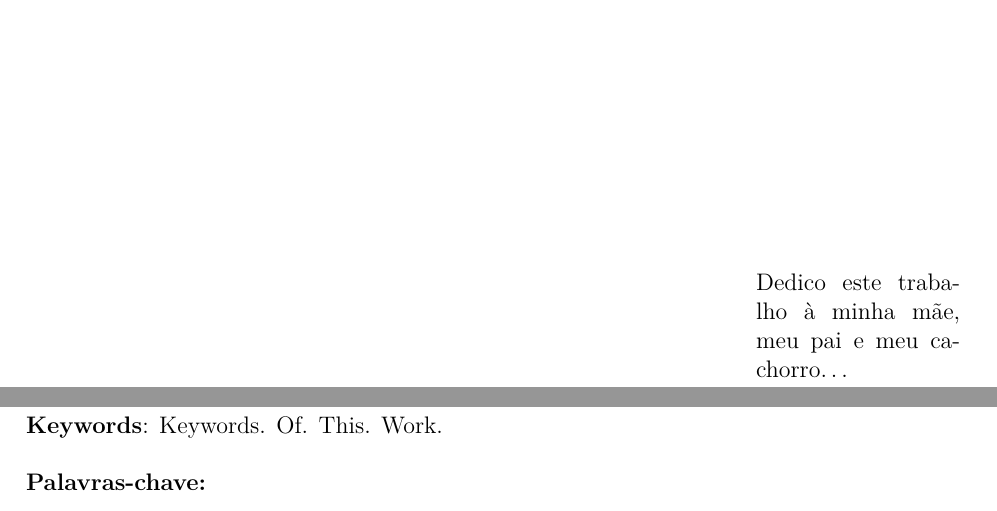
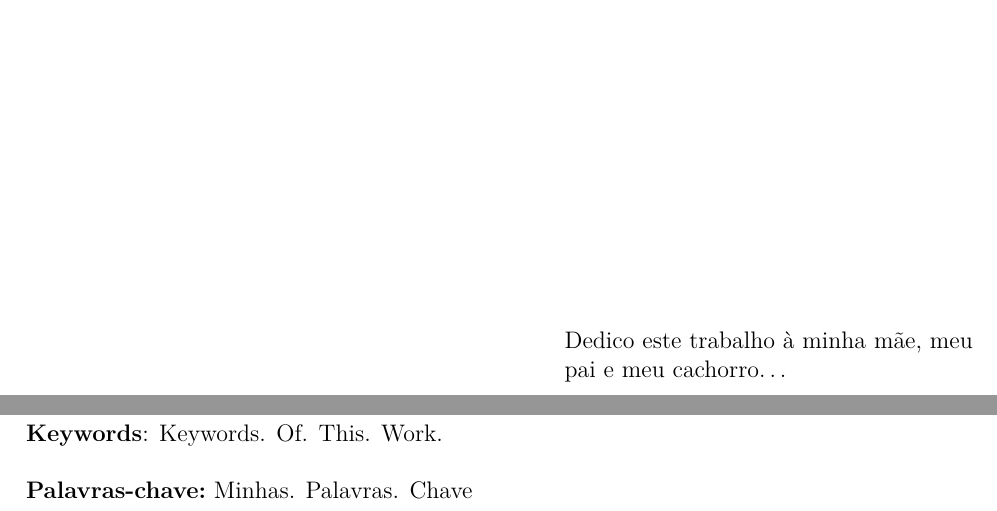
Before and after one commit to henriquebaron/ucsmonograph, a LaTeX problem sheet (examples/TemplateMonografia.tex): two parts of pages 4 and 6 of 15, joined at a grey line, cut so that both start at the same text. Compiled offline with pdfLaTeX.

Commit message:
Modificado o template de acordo com as últimas modificações.

```diff
--- a/examples/TemplateMonografia.tex
+++ b/examples/TemplateMonografia.tex
@@ -1,11 +1,9 @@
 \documentclass[12pt,oneside,english,brazil,lmodern]{ucsmonograph}
-\usepackage[brazil]{babel}
 \usepackage[utf8]{inputenc}
 \usepackage[T1]{fontenc}
 \usepackage{graphicx}
 \usepackage{pdfpages}
 \usepackage{amsmath}
-\usepackage{glossaries-extra} % Desnecessário a partir da v1.0.1
 
 \titulo{Meu trabalho de conclusão de curso}
 \autor{Pedro Silva}
@@ -14,20 +12,6 @@
 \local{Caxias do Sul}
 \preambulo{Trabalho de conclusão de curso apresentado à Universidade de Caxias do Sul como requisito parcial à obtenção de grau de Engenheiro Mecânico. Área de concentração: Projetos de Máquinas: Estática e Dinâmica Aplicada.}
 \orientador{Dr. Orientador do Meu Trabalho}
-
-% Configuração do pacote hyperref, segundo manual do abnTeX2: não remover
-\makeatletter
-\hypersetup{%
-	unicode=true,
-	pdftitle={\@title},
-	pdfauthor={\@author},
-	pdfsubject={\imprimirpreambulo},
-	pdfkeywords={Minhas. Palavras. Chave}
-	pdfcreator={LaTeX with ucsmonograph},
-	colorlinks=true,
-	linkcolor=black,
-	citecolor=black,
-}
-\makeatother
+\palavraschave{Minhas. Palavras. Chave}
 
 \begin{document}
@@ -38,12 +21,7 @@
 	\imprimirfolhadeaprovacao[Empresa ABC Ltda.]{10/12/2018}{Dr. Avaliador Banca 1}{Me. Avaliador Banca 2}{Eng. Avaliador Externo}
 
 	\begin{dedicatoria}
-		\vspace*{\fill}
-		\hspace{.45\textwidth}
-		\begin{minipage}[b]{.5\textwidth}
-			\SingleSpacing%
-			Dedico este trabalho à minha mãe, meu pai e meu cachorro\dots
-		\end{minipage}
+		Dedico este trabalho à minha mãe, meu pai e meu cachorro\dots
 	\end{dedicatoria}
 
 	\begin{resumo}
```
Also changed, not shown: examples/TemplateMonografia.tex (1 more changed lines).
